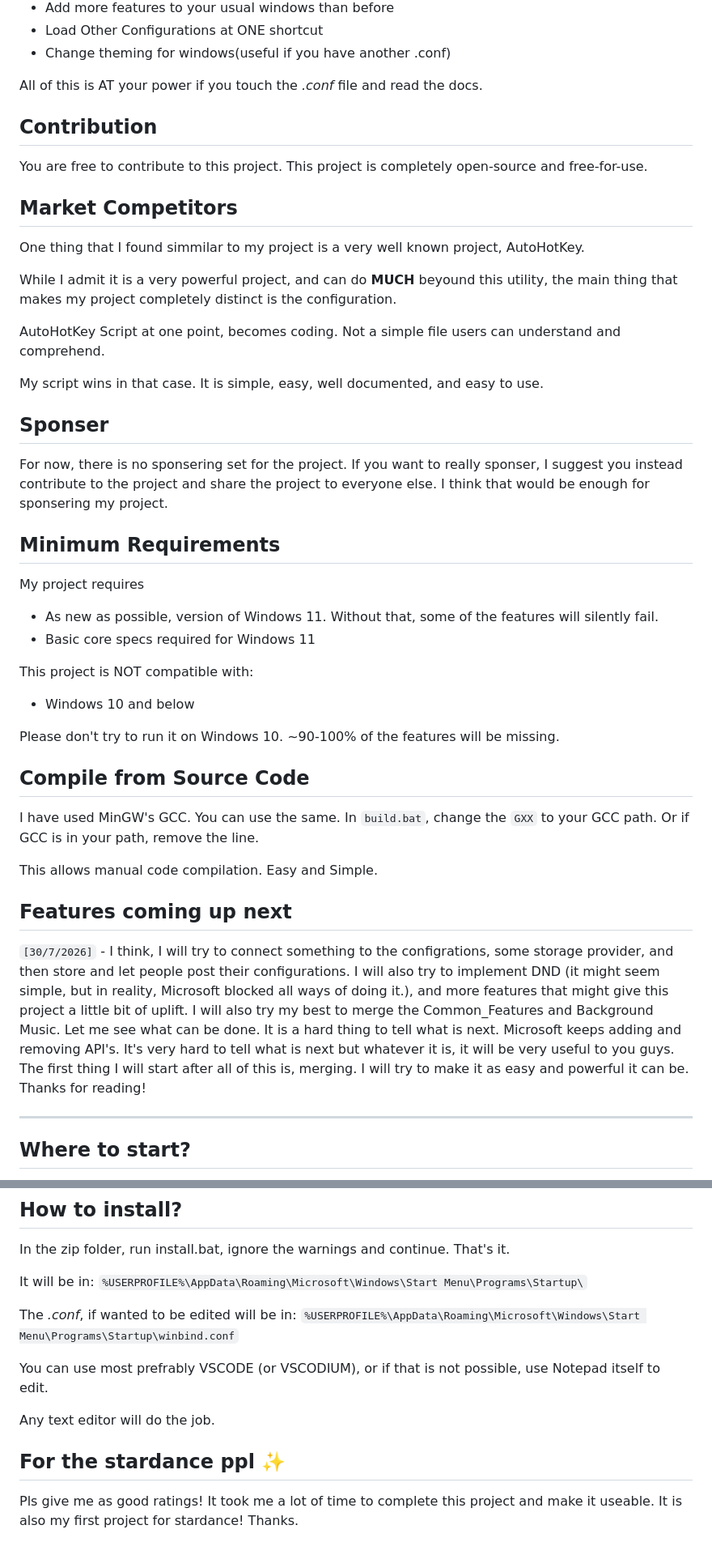
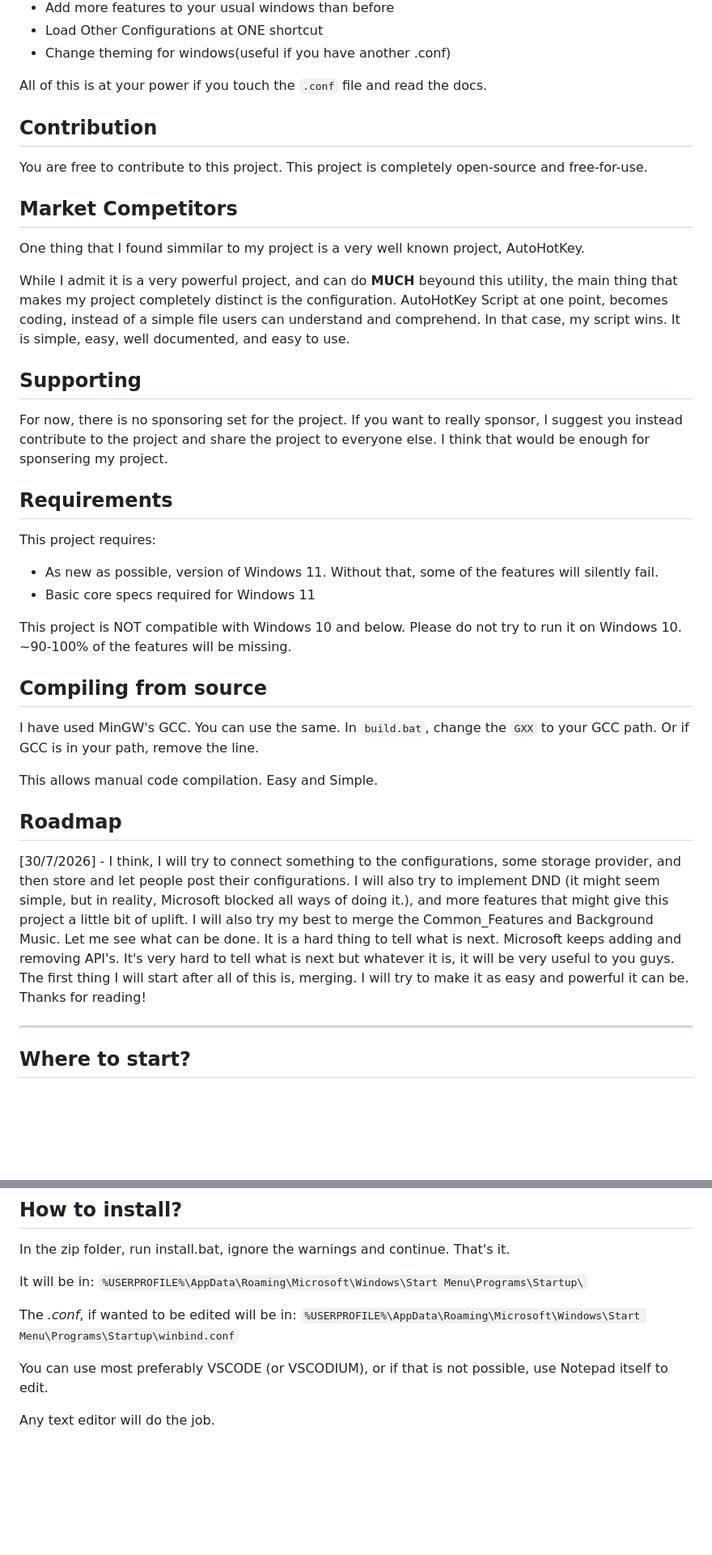
Before and after one commit to Advay-CMD/WinBind, a Markdown page: README.md, 2 parts joined by grey strips. Shown at 81% size. GitHub-like rendering; blank space fills up the shorter version.

````diff
--- a/README.md
+++ b/README.md
@@ -38,7 +38,7 @@ You can do multiple things with WinBind, such as:
 - Load Other Configurations at ONE shortcut
 - Change theming for windows(useful if you have another .conf)
 
-All of this is AT your power if you touch the *.conf* file and read the docs.
+All of this is at your power if you touch the `.conf` file and read the docs.
 
 ## Contribution
 
@@ -48,39 +48,31 @@ You are free to contribute to this project. This project is completely open-sour
 
 One thing that I found simmilar to my project is a very well known project, AutoHotKey.
 
-While I admit it is a very powerful project, and can do **MUCH** beyound this utility, the main thing that makes my project completely distinct is the configuration.
+While I admit it is a very powerful project, and can do **MUCH** beyound this utility, the main thing that makes my project completely distinct is the configuration. AutoHotKey Script at one point, becomes coding, instead of a simple file users can understand and comprehend. In that case, my script wins. It is simple, easy, well documented, and easy to use.
 
-AutoHotKey Script at one point, becomes coding. Not a simple file users can understand and comprehend.
+## Supporting
 
-My script wins in that case. It is simple, easy, well documented, and easy to use.
+For now, there is no sponsoring set for the project. If you want to really sponsor, I suggest you instead contribute to the project and share the project to everyone else. I think that would be enough for sponsering my project.
 
-## Sponser
+## Requirements
 
-For now, there is no sponsering set for the project. If you want to really sponser, I suggest you instead contribute to the project and share the project to everyone else. I think that would be enough for sponsering my project.
-
-## Minimum Requirements
-
-My project requires
+This project requires:
 
 - As new as possible, version of Windows 11. Without that, some of the features will silently fail.
 - Basic core specs required for Windows 11
 
-This project is NOT compatible with:
+This project is NOT compatible with Windows 10 and below. Please do not try to run it on Windows 10. ~90-100% of the features will be missing.
 
-- Windows 10 and below
-
-Please don't try to run it on Windows 10. ~90-100% of the features will be missing.
-
-## Compile from Source Code
+## Compiling from source
 
 I have used MinGW's GCC. You can use the same.
-In ```build.bat```, change the ``GXX`` to your GCC path. Or if GCC is in your path, remove the line.
+In `build.bat`, change the ``GXX`` to your GCC path. Or if GCC is in your path, remove the line.
 
 This allows manual code compilation. Easy and Simple.
 
-##  Features coming up next
+## Roadmap
 
-```[30/7/2026]``` - I think, I will try to connect something to the configrations, some storage provider, and then store and let people post their configurations. I will also try to implement DND (it might seem simple, but in reality, Microsoft blocked all ways of doing it.), and more features that might give this project a little bit of uplift. I will also try my best to merge the Common_Features and Background Music. Let me see what can be done. It is a hard thing to tell what is next. Microsoft keeps adding and removing API's. It's very hard to tell what is next but whatever it is, it will be very useful to you guys. The first thing I will start after all of this is, merging. I will try to make it as easy and powerful it can be. Thanks for reading!
+[30/7/2026] - I think, I will try to connect something to the configurations, some storage provider, and then store and let people post their configurations. I will also try to implement DND (it might seem simple, but in reality, Microsoft blocked all ways of doing it.), and more features that might give this project a little bit of uplift. I will also try my best to merge the Common_Features and Background Music. Let me see what can be done. It is a hard thing to tell what is next. Microsoft keeps adding and removing API's. It's very hard to tell what is next but whatever it is, it will be very useful to you guys. The first thing I will start after all of this is, merging. I will try to make it as easy and powerful it can be. Thanks for reading!
 
 ---
 
@@ -99,10 +91,6 @@ It will be in:
 The *.conf*, if wanted to be edited will be in:
 ```%USERPROFILE%\AppData\Roaming\Microsoft\Windows\Start Menu\Programs\Startup\winbind.conf```
 
-You can use most prefrably VSCODE (or VSCODIUM), or if that is not possible, use Notepad itself to edit.
+You can use most preferably VSCODE (or VSCODIUM), or if that is not possible, use Notepad itself to edit.
 
 Any text editor will do the job.
-
-## For the stardance ppl ✨
-
-Pls give me as good ratings! It took me a lot of time to complete this project and make it useable. It is also my first project for stardance! Thanks.
````
Also changed, not shown: other parts of README.md (+6 -6 lines).
